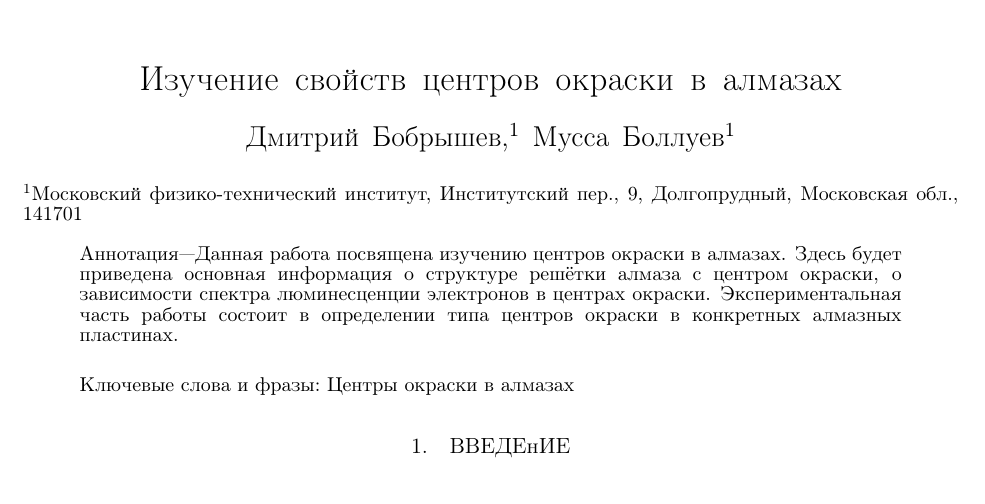
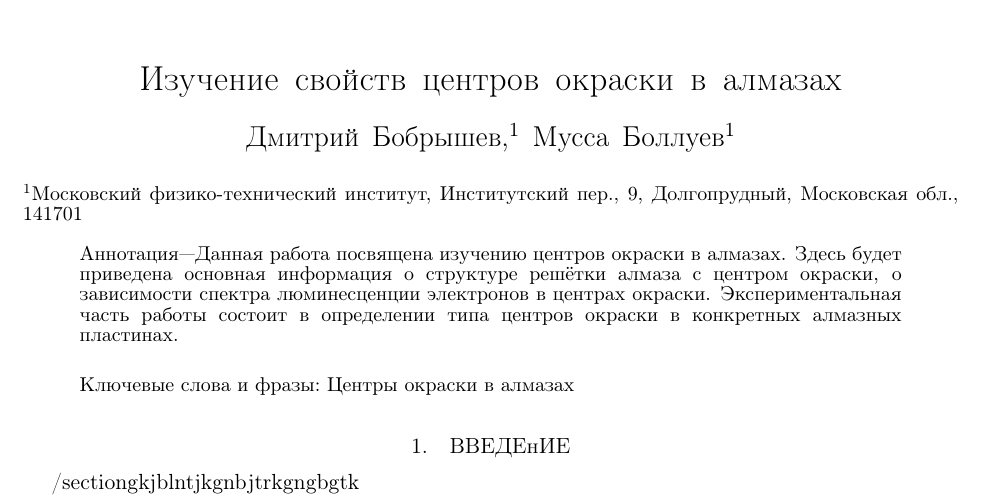
Before and after one commit to BobryshevD/6-sem-lab-1-colored-centers, a LaTeX paper (Тех-файлы/main.tex): part of the page, cut so that both start at the same text. Compiled offline with pdfLaTeX.

Commit message:
Сосал?

```diff
--- a/Тех-файлы/main.tex
+++ b/Тех-файлы/main.tex
@@ -22,4 +22,5 @@ centertags]%
 
 \input{1_Introduction}
 %\input{Bibliography}
+/section{gkjblntjkgnbjtrkgngbgtk}
 \end{document}
```
Also changed, not shown: Тех-файлы/main.pdf, 5 other files.
